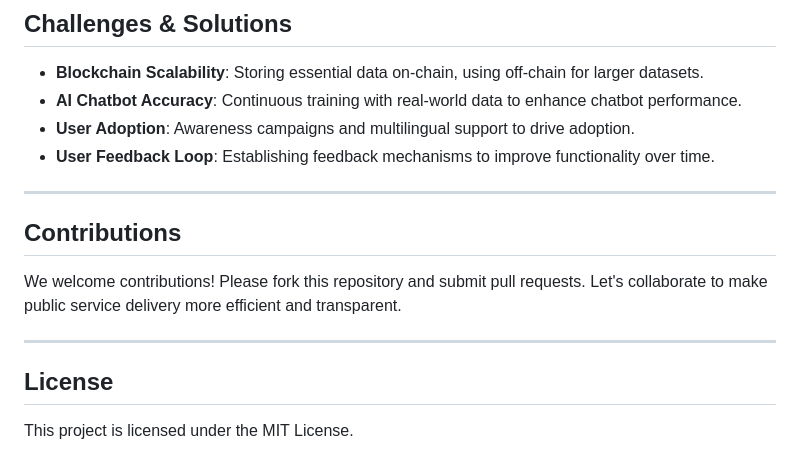
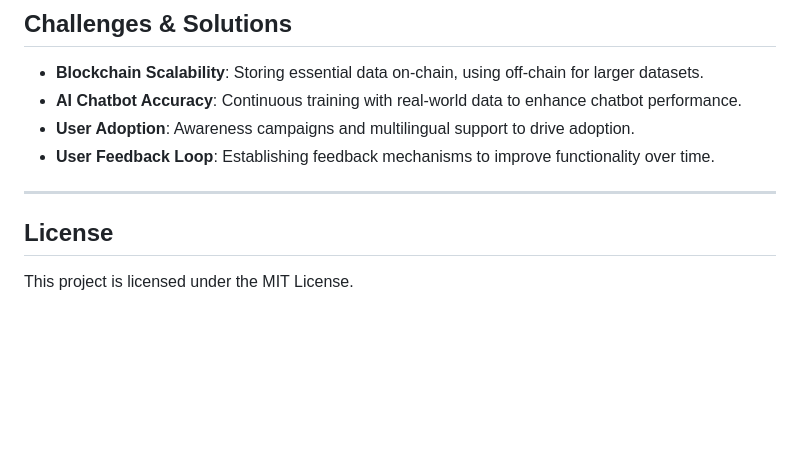
Before and after one commit to rajveerkhanduja/Citizens-Post, a Markdown page: README.md, the part around the change. GitHub-like rendering; blank space fills up the shorter version.

```diff
--- a/README.md
+++ b/README.md
@@ -98,11 +98,6 @@ This project introduces an AI-powered, cloud-based platform designed to ensure v
 
 ---
 
-## **Contributions**
-
-We welcome contributions! Please fork this repository and submit pull requests. Let's collaborate to make public service delivery more efficient and transparent.
-
----
 
 ## **License**
 
```
